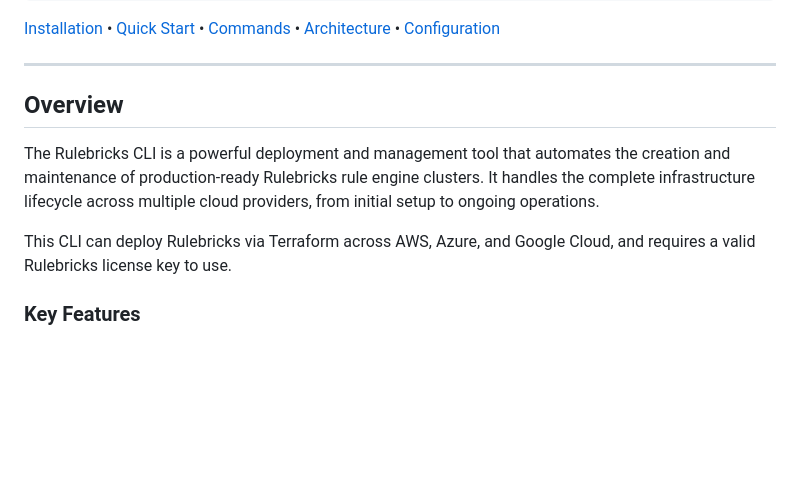
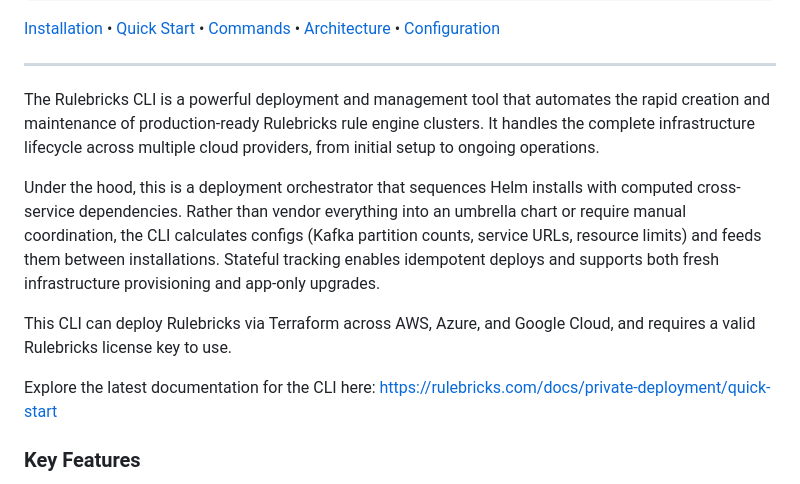
Before and after one commit to rulebricks/cli, a Markdown page: README.md, the part around the change. GitHub-like rendering; blank space fills up the shorter version.

```diff
--- a/README.md
+++ b/README.md
@@ -26,11 +26,13 @@
 
 ---
 
-## Overview
+The Rulebricks CLI is a powerful deployment and management tool that automates the rapid creation and maintenance of production-ready Rulebricks rule engine clusters. It handles the complete infrastructure lifecycle across multiple cloud providers, from initial setup to ongoing operations.
 
-The Rulebricks CLI is a powerful deployment and management tool that automates the creation and maintenance of production-ready Rulebricks rule engine clusters. It handles the complete infrastructure lifecycle across multiple cloud providers, from initial setup to ongoing operations.
+Under the hood, this is a deployment orchestrator that sequences Helm installs with computed cross-service dependencies. Rather than vendor everything into an umbrella chart or require manual coordination, the CLI calculates configs (Kafka partition counts, service URLs, resource limits) and feeds them between installations. Stateful tracking enables idempotent deploys and supports both fresh infrastructure provisioning and app-only upgrades.
 
 This CLI can deploy Rulebricks via Terraform across AWS, Azure, and Google Cloud, and requires a valid Rulebricks license key to use.
+
+Explore the latest documentation for the CLI here: https://rulebricks.com/docs/private-deployment/quick-start
 
 ### Key Features
 
```
